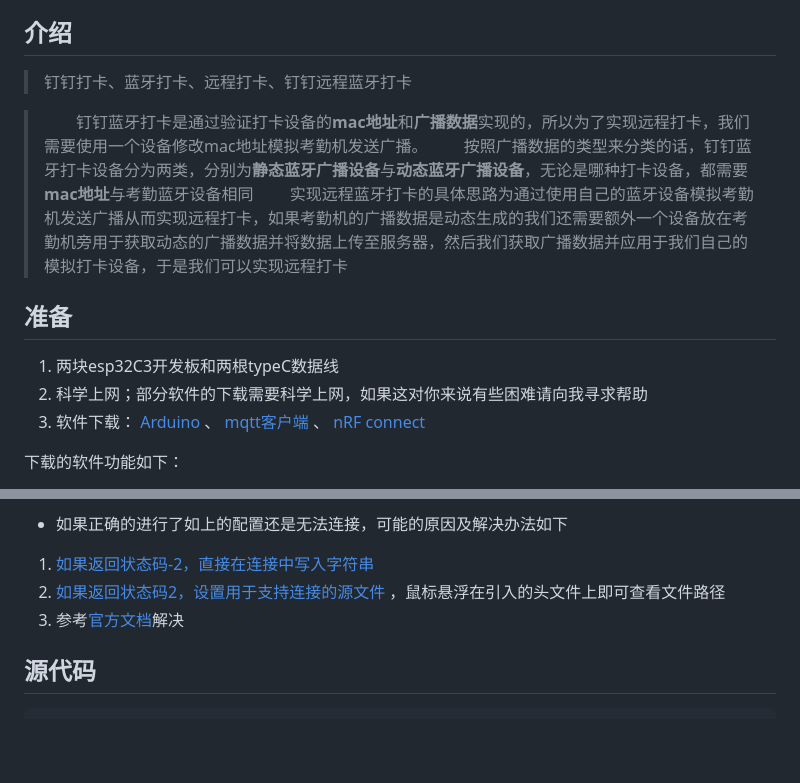
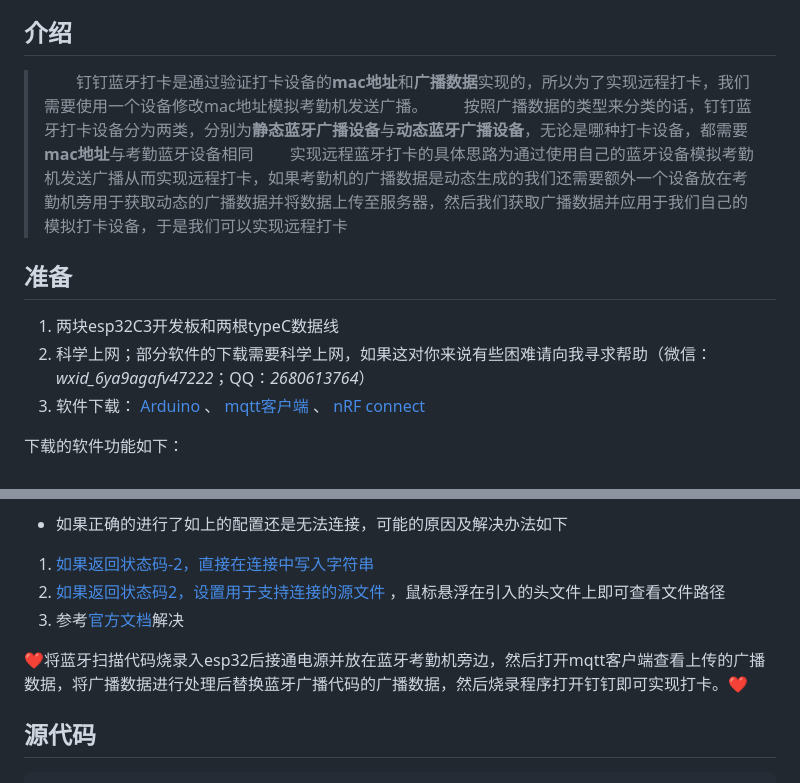
Before and after one commit to skysilksock/dingding, a Markdown page: README.md, 2 parts joined by grey strips. Drawn GitHub-style; blank space fills up the shorter version.

Commit message:
finished

```diff
--- a/README.md
+++ b/README.md
@@ -9,8 +9,6 @@
 
 ## 介绍
 
-> 钉钉打卡、蓝牙打卡、远程打卡、钉钉远程蓝牙打卡
-
 > &emsp;&emsp;钉钉蓝牙打卡是通过验证打卡设备的**mac地址**和**广播数据**实现的，所以为了实现远程打卡，我们需要使用一个设备修改mac地址模拟考勤机发送广播。
 &emsp;&emsp;按照广播数据的类型来分类的话，钉钉蓝牙打卡设备分为两类，分别为**静态蓝牙广播设备**与**动态蓝牙广播设备**，无论是哪种打卡设备，都需要**mac地址**与考勤蓝牙设备相同
 &emsp;&emsp;实现远程蓝牙打卡的具体思路为通过使用自己的蓝牙设备模拟考勤机发送广播从而实现远程打卡，如果考勤机的广播数据是动态生成的我们还需要额外一个设备放在考勤机旁用于获取动态的广播数据并将数据上传至服务器，然后我们获取广播数据并应用于我们自己的模拟打卡设备，于是我们可以实现远程打卡
@@ -18,7 +16,7 @@
 ## 准备
 
 1. 两块esp32C3开发板和两根typeC数据线
-2. 科学上网；部分软件的下载需要科学上网，如果这对你来说有些困难请向我寻求帮助
+2. 科学上网；部分软件的下载需要科学上网，如果这对你来说有些困难请向我寻求帮助（微信：*wxid_6ya9agafv47222*；QQ：*2680613764*）
 3. 软件下载：[ Arduino ]( https://www.arduino.cc/en/software )、[ mqtt客户端 ]( https://apps.microsoft.com/detail/9pp8sfm082wd?ocid=badge&rtc=1&hl=zh-cn&gl=CN )、[ nRF connect ]( https://www.pgyer.com/DYgS )
 
 下载的软件功能如下：
@@ -282,6 +280,10 @@ void loop() {
 1. [ 如果返回状态码-2，直接在连接中写入字符串 ]( https://askemq.com/t/topic/3169/5 )
 2. [ 如果返回状态码2，设置用于支持连接的源文件 ]( https://blog.csdn.net/qq_39592312/article/details/108931427 )，鼠标悬浮在引入的头文件上即可查看文件路径
 3. 参考[官方文档]( https://docs.emqx.com/zh/cloud/latest/connect_to_deployments/esp32.html )解决
+
+❤️将蓝牙扫描代码烧录入esp32后接通电源并放在蓝牙考勤机旁边，然后打开mqtt客户端查看上传的广播数据，将广播数据进行处理后替换蓝牙广播代码的广播数据，然后烧录程序打开钉钉即可实现打卡。❤️
+
+
 
 ## 源代码
 
```
